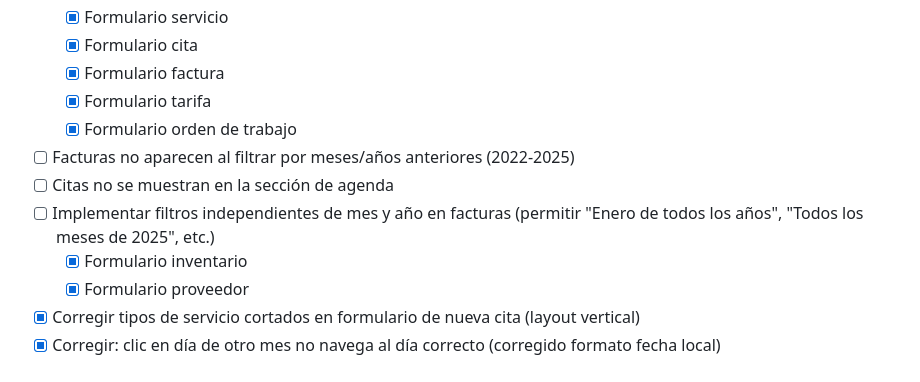
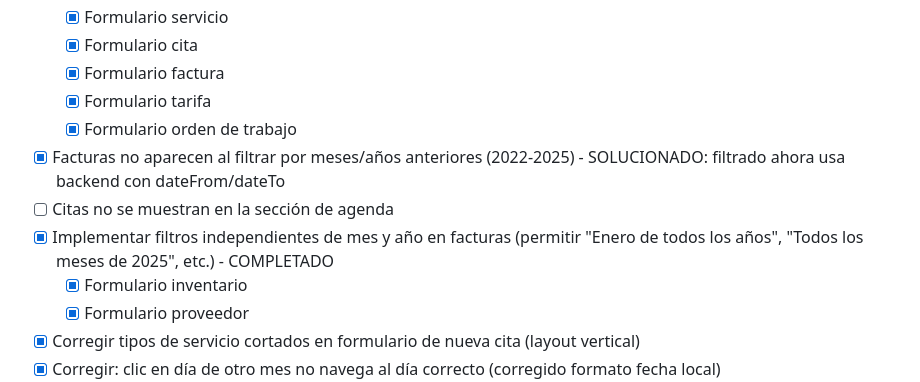
Before and after one commit to hidajonedIE/piano-emotion-manager, a Markdown page: todo.md, the part around the change. GitHub-like rendering.

Commit message:
docs: actualizar TODO con bugs resueltos

```diff
--- a/todo.md
+++ b/todo.md
@@ -446,9 +446,9 @@
   - [x] Formulario factura
   - [x] Formulario tarifa
   - [x] Formulario orden de trabajo
-- [ ] Facturas no aparecen al filtrar por meses/años anteriores (2022-2025)
+- [x] Facturas no aparecen al filtrar por meses/años anteriores (2022-2025) - SOLUCIONADO: filtrado ahora usa backend con dateFrom/dateTo
 - [ ] Citas no se muestran en la sección de agenda
-- [ ] Implementar filtros independientes de mes y año en facturas (permitir "Enero de todos los años", "Todos los meses de 2025", etc.)
+- [x] Implementar filtros independientes de mes y año en facturas (permitir "Enero de todos los años", "Todos los meses de 2025", etc.) - COMPLETADO
   - [x] Formulario inventario
   - [x] Formulario proveedor
 - [x] Corregir tipos de servicio cortados en formulario de nueva cita (layout vertical)
```
